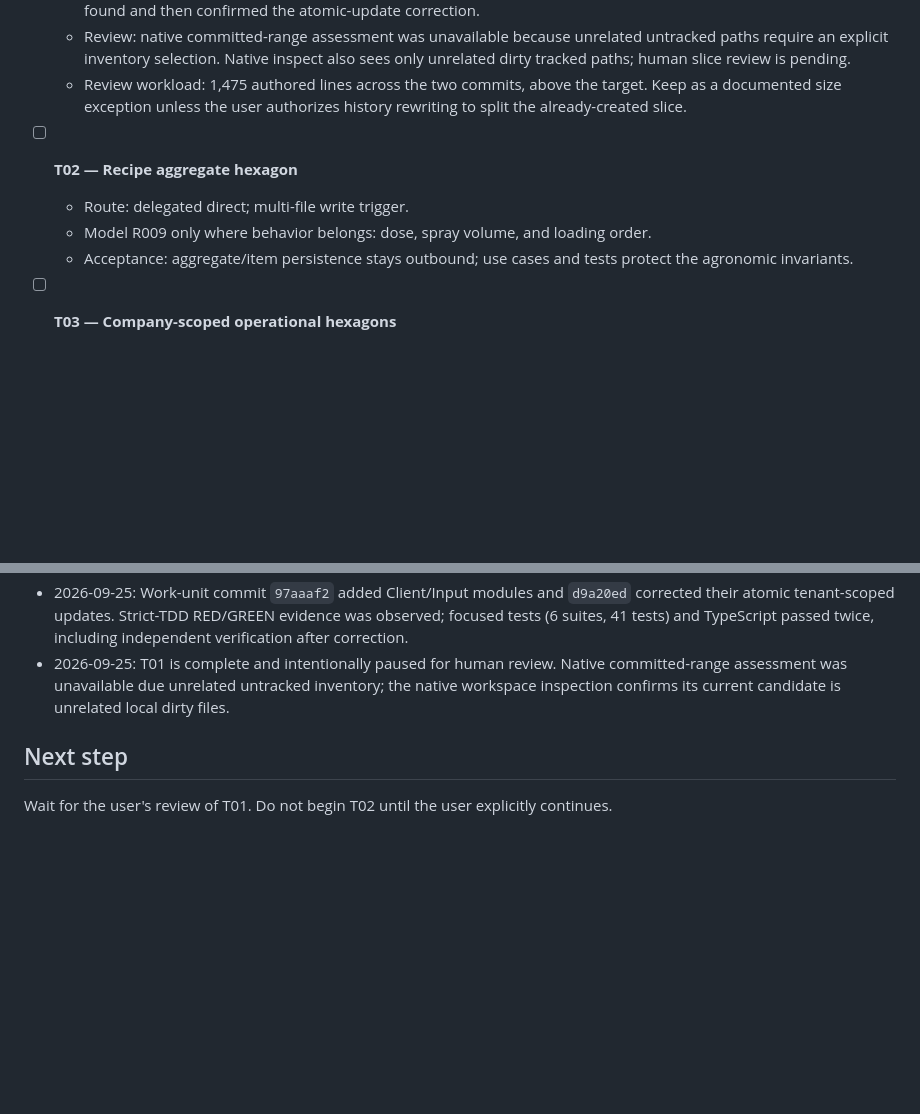
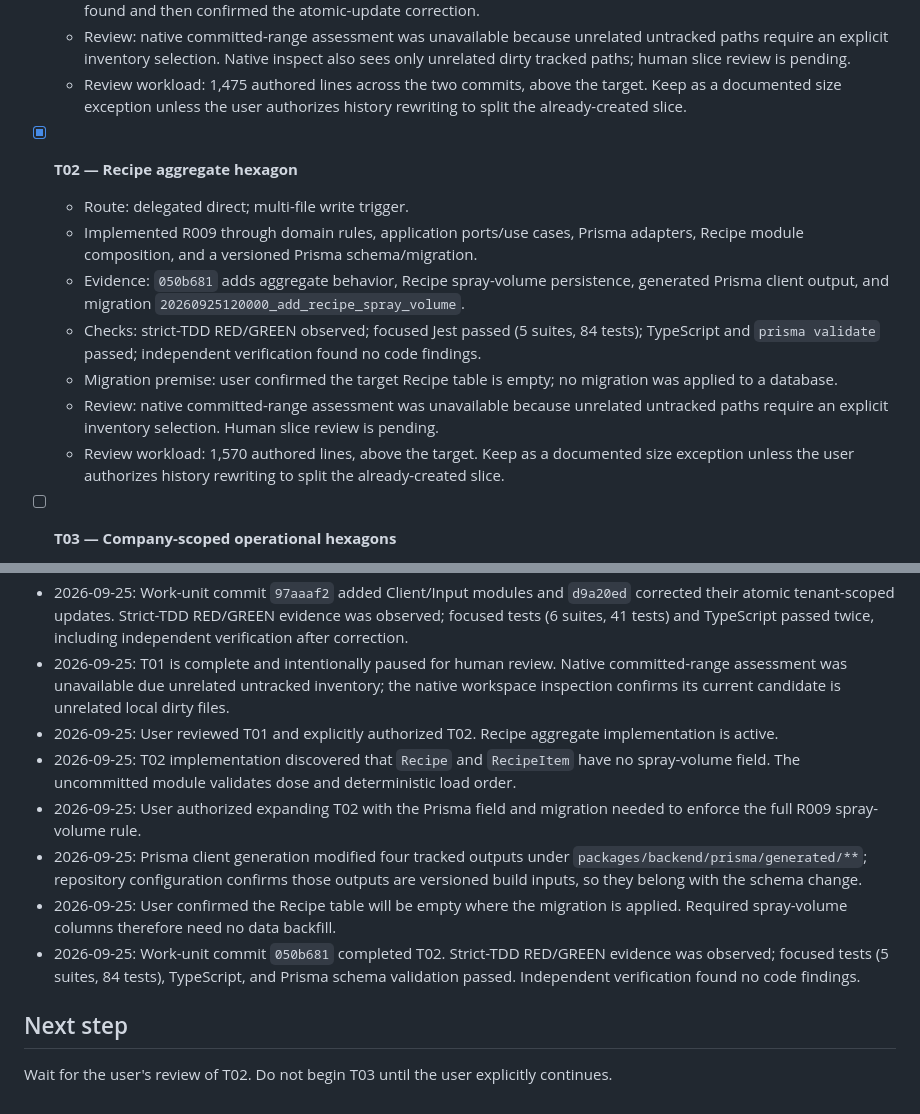
Before and after one commit to RenzoAimaretti/ProyectoFinal2026, a Markdown page: odd/tasks/backend-new-entity-hexagons.md, 2 parts joined by grey strips. GitHub-like rendering; blank space fills up the shorter version.

Commit message:
docs(odd): record Recipe aggregate slice

```diff
--- a/odd/tasks/backend-new-entity-hexagons.md
+++ b/odd/tasks/backend-new-entity-hexagons.md
@@ -43,10 +43,14 @@ The required entities exist as Prisma models but lack the feature-level applicat
   - Review: native committed-range assessment was unavailable because unrelated untracked paths require an explicit inventory selection. Native inspect also sees only unrelated dirty tracked paths; human slice review is pending.
   - Review workload: 1,475 authored lines across the two commits, above the target. Keep as a documented size exception unless the user authorizes history rewriting to split the already-created slice.
 
-- [ ] **T02 — Recipe aggregate hexagon**
+- [x] **T02 — Recipe aggregate hexagon**
   - Route: delegated direct; multi-file write trigger.
-  - Model R009 only where behavior belongs: dose, spray volume, and loading order.
-  - Acceptance: aggregate/item persistence stays outbound; use cases and tests protect the agronomic invariants.
+  - Implemented R009 through domain rules, application ports/use cases, Prisma adapters, Recipe module composition, and a versioned Prisma schema/migration.
+  - Evidence: `050b681` adds aggregate behavior, Recipe spray-volume persistence, generated Prisma client output, and migration `20260925120000_add_recipe_spray_volume`.
+  - Checks: strict-TDD RED/GREEN observed; focused Jest passed (5 suites, 84 tests); TypeScript and `prisma validate` passed; independent verification found no code findings.
+  - Migration premise: user confirmed the target Recipe table is empty; no migration was applied to a database.
+  - Review: native committed-range assessment was unavailable because unrelated untracked paths require an explicit inventory selection. Human slice review is pending.
+  - Review workload: 1,570 authored lines, above the target. Keep as a documented size exception unless the user authorizes history rewriting to split the already-created slice.
 
 - [ ] **T03 — Company-scoped operational hexagons**
   - Route: delegated direct; multi-file write trigger.
@@ -68,6 +72,12 @@ The required entities exist as Prisma models but lack the feature-level applicat
 - 2026-09-25: User selected strict TDD and a feature-branch chain. T01 is active; all later slices remain blocked for review after their predecessor closes.
 - 2026-09-25: Work-unit commit `97aaaf2` added Client/Input modules and `d9a20ed` corrected their atomic tenant-scoped updates. Strict-TDD RED/GREEN evidence was observed; focused tests (6 suites, 41 tests) and TypeScript passed twice, including independent verification after correction.
 - 2026-09-25: T01 is complete and intentionally paused for human review. Native committed-range assessment was unavailable due unrelated untracked inventory; the native workspace inspection confirms its current candidate is unrelated local dirty files.
+- 2026-09-25: User reviewed T01 and explicitly authorized T02. Recipe aggregate implementation is active.
+- 2026-09-25: T02 implementation discovered that `Recipe` and `RecipeItem` have no spray-volume field. The uncommitted module validates dose and deterministic load order.
+- 2026-09-25: User authorized expanding T02 with the Prisma field and migration needed to enforce the full R009 spray-volume rule.
+- 2026-09-25: Prisma client generation modified four tracked outputs under `packages/backend/prisma/generated/**`; repository configuration confirms those outputs are versioned build inputs, so they belong with the schema change.
+- 2026-09-25: User confirmed the Recipe table will be empty where the migration is applied. Required spray-volume columns therefore need no data backfill.
+- 2026-09-25: Work-unit commit `050b681` completed T02. Strict-TDD RED/GREEN evidence was observed; focused tests (5 suites, 84 tests), TypeScript, and Prisma schema validation passed. Independent verification found no code findings.
 
 ## Next step
-Wait for the user's review of T01. Do not begin T02 until the user explicitly continues.
+Wait for the user's review of T02. Do not begin T03 until the user explicitly continues.
```
